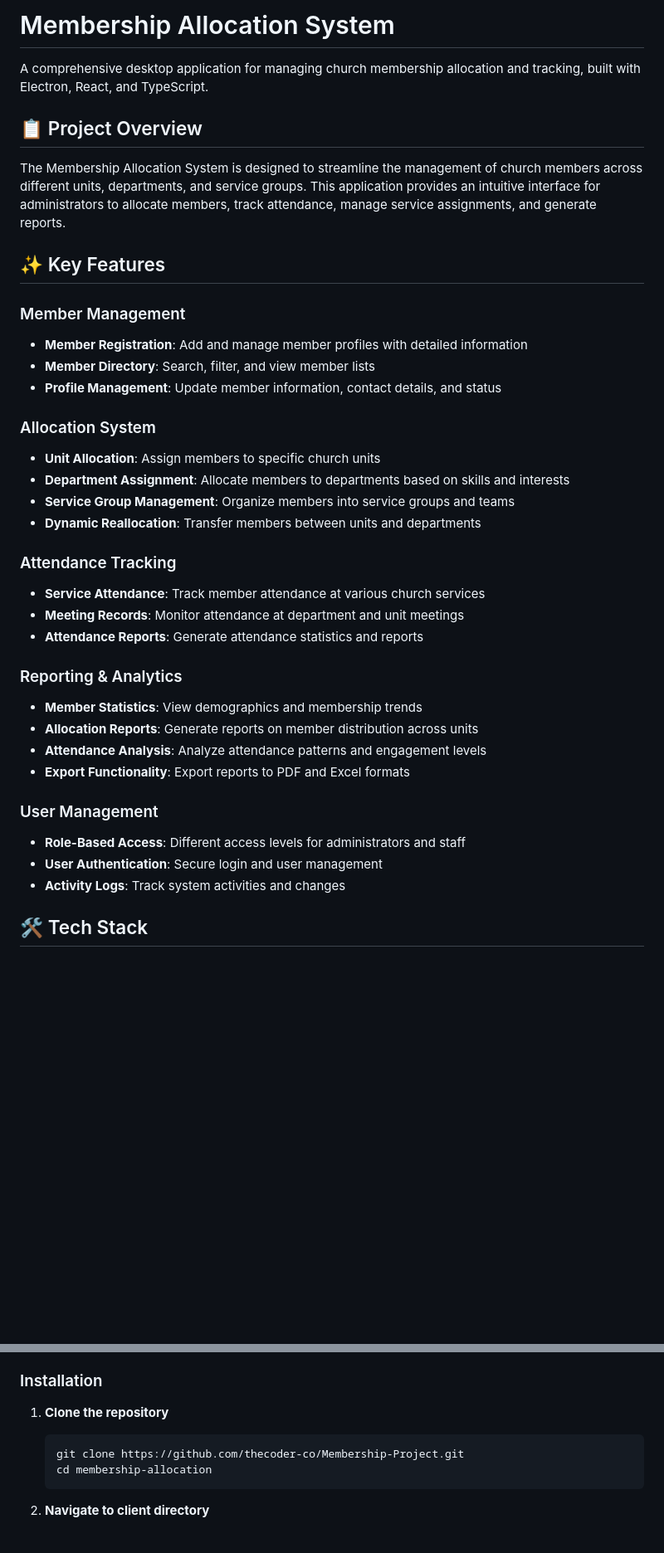
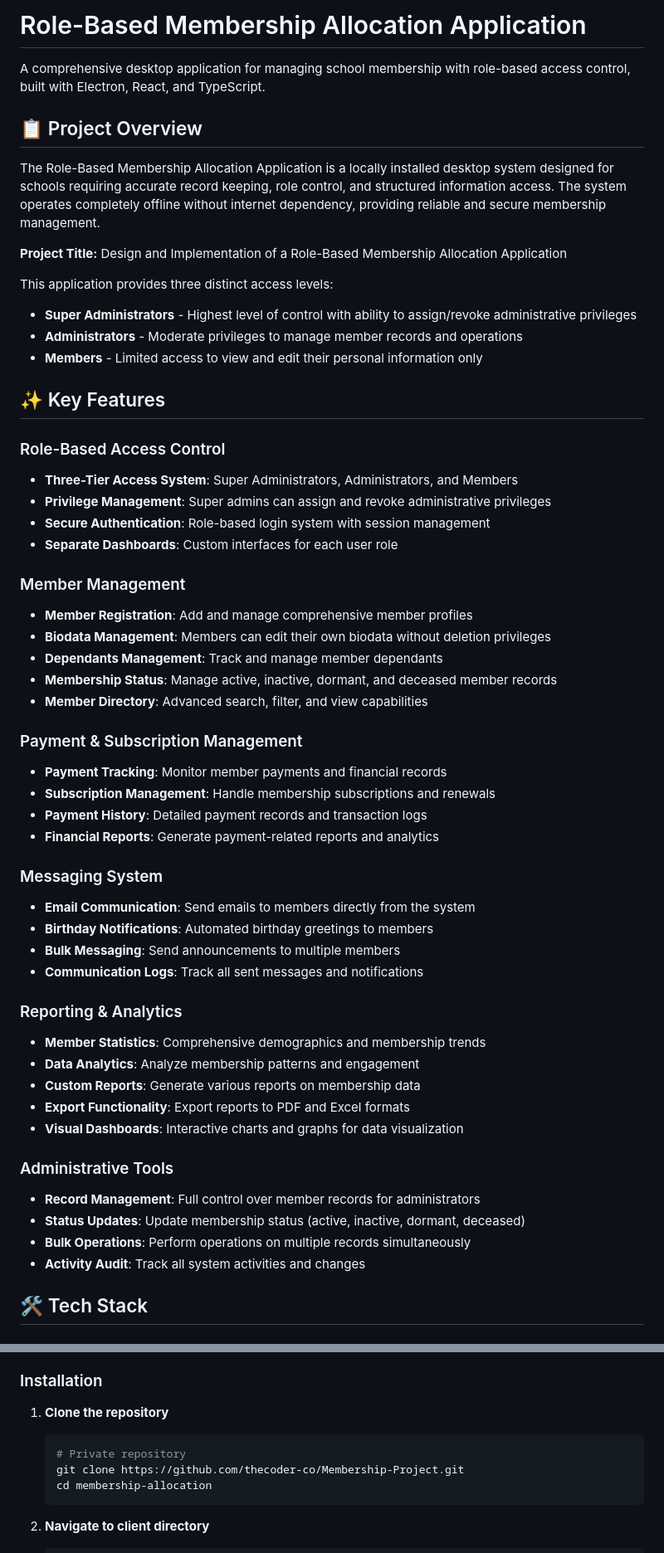
Before and after one commit to kingdavidHub/Membership-Project, a Markdown page: README.md, 2 parts joined by grey strips. Shown at 83% size. Drawn GitHub-style; blank space fills up the shorter version.

Commit message:
feat: Update README.md to reflect role-based access and key features for membership allocation application

````diff
--- a/README.md
+++ b/README.md
@@ -1,44 +1,64 @@
-# Membership Allocation System
+# Role-Based Membership Allocation Application
 
-A comprehensive desktop application for managing church membership allocation and tracking, built with Electron, React, and TypeScript.
+A comprehensive desktop application for managing school membership with role-based access control, built with Electron, React, and TypeScript.
 
 ## 📋 Project Overview
 
-The Membership Allocation System is designed to streamline the management of church members across different units, departments, and service groups. This application provides an intuitive interface for administrators to allocate members, track attendance, manage service assignments, and generate reports.
+The Role-Based Membership Allocation Application is a locally installed desktop system designed for schools requiring accurate record keeping, role control, and structured information access. The system operates completely offline without internet dependency, providing reliable and secure membership management.
+
+**Project Title:** Design and Implementation of a Role-Based Membership Allocation Application
+
+This application provides three distinct access levels:
+
+- **Super Administrators** - Highest level of control with ability to assign/revoke administrative privileges
+- **Administrators** - Moderate privileges to manage member records and operations
+- **Members** - Limited access to view and edit their personal information only
 
 ## ✨ Key Features
 
+### Role-Based Access Control
+
+- **Three-Tier Access System**: Super Administrators, Administrators, and Members
+- **Privilege Management**: Super admins can assign and revoke administrative privileges
+- **Secure Authentication**: Role-based login system with session management
+- **Separate Dashboards**: Custom interfaces for each user role
+
 ### Member Management
 
-- **Member Registration**: Add and manage member profiles with detailed information
-- **Member Directory**: Search, filter, and view member lists
-- **Profile Management**: Update member information, contact details, and status
+- **Member Registration**: Add and manage comprehensive member profiles
+- **Biodata Management**: Members can edit their own biodata without deletion privileges
+- **Dependants Management**: Track and manage member dependants
+- **Membership Status**: Manage active, inactive, dormant, and deceased member records
+- **Member Directory**: Advanced search, filter, and view capabilities
 
-### Allocation System
+### Payment & Subscription Management
 
-- **Unit Allocation**: Assign members to specific church units
-- **Department Assignment**: Allocate members to departments based on skills and interests
-- **Service Group Management**: Organize members into service groups and teams
-- **Dynamic Reallocation**: Transfer members between units and departments
+- **Payment Tracking**: Monitor member payments and financial records
+- **Subscription Management**: Handle membership subscriptions and renewals
+- **Payment History**: Detailed payment records and transaction logs
+- **Financial Reports**: Generate payment-related reports and analytics
 
-### Attendance Tracking
+### Messaging System
 
-- **Service Attendance**: Track member attendance at various church services
-- **Meeting Records**: Monitor attendance at department and unit meetings
-- **Attendance Reports**: Generate attendance statistics and reports
+- **Email Communication**: Send emails to members directly from the system
+- **Birthday Notifications**: Automated birthday greetings to members
+- **Bulk Messaging**: Send announcements to multiple members
+- **Communication Logs**: Track all sent messages and notifications
 
 ### Reporting & Analytics
 
-- **Member Statistics**: View demographics and membership trends
-- **Allocation Reports**: Generate reports on member distribution across units
-- **Attendance Analysis**: Analyze attendance patterns and engagement levels
+- **Member Statistics**: Comprehensive demographics and membership trends
+- **Data Analytics**: Analyze membership patterns and engagement
+- **Custom Reports**: Generate various reports on membership data
 - **Export Functionality**: Export reports to PDF and Excel formats
+- **Visual Dashboards**: Interactive charts and graphs for data visualization
 
-### User Management
+### Administrative Tools
 
-- **Role-Based Access**: Different access levels for administrators and staff
-- **User Authentication**: Secure login and user management
-- **Activity Logs**: Track system activities and changes
+- **Record Management**: Full control over member records for administrators
+- **Status Updates**: Update membership status (active, inactive, dormant, deceased)
+- **Bulk Operations**: Perform operations on multiple records simultaneously
+- **Activity Audit**: Track all system activities and changes
 
 ## 🛠️ Tech Stack
 
@@ -95,6 +125,7 @@ membership-allocation/
 1. **Clone the repository**
 
    ```bash
+   # Private repository
    git clone https://github.com/thecoder-co/Membership-Project.git
    cd membership-allocation
    ```
````
Also changed, not shown: other parts of README.md (+76 -60 lines).
